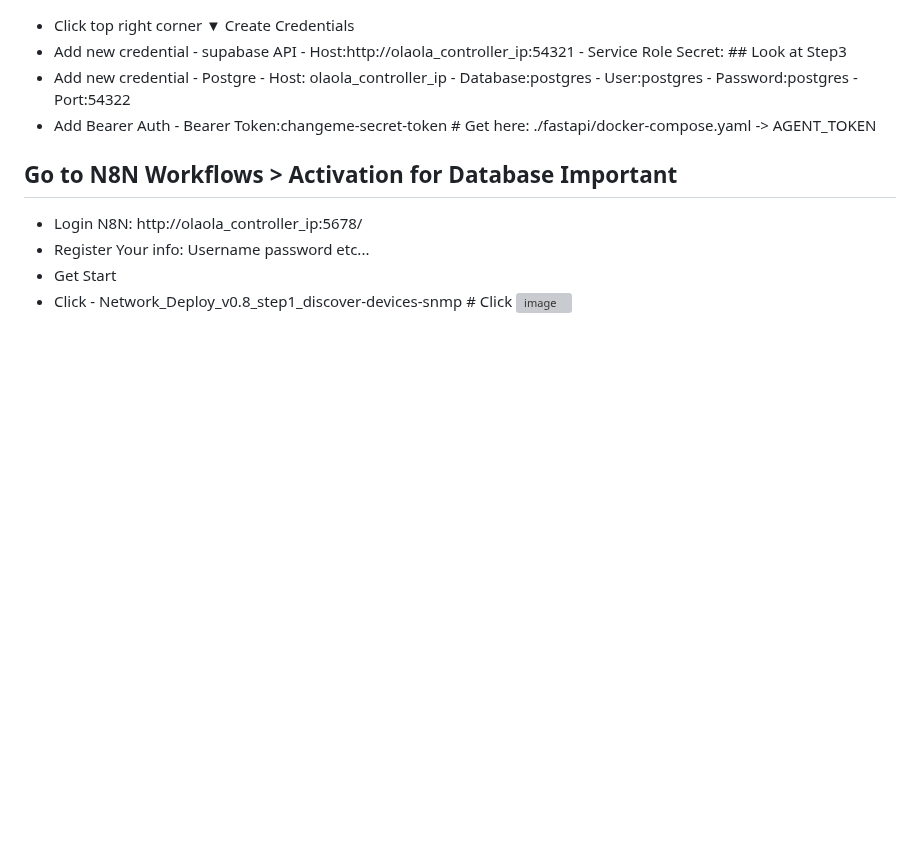
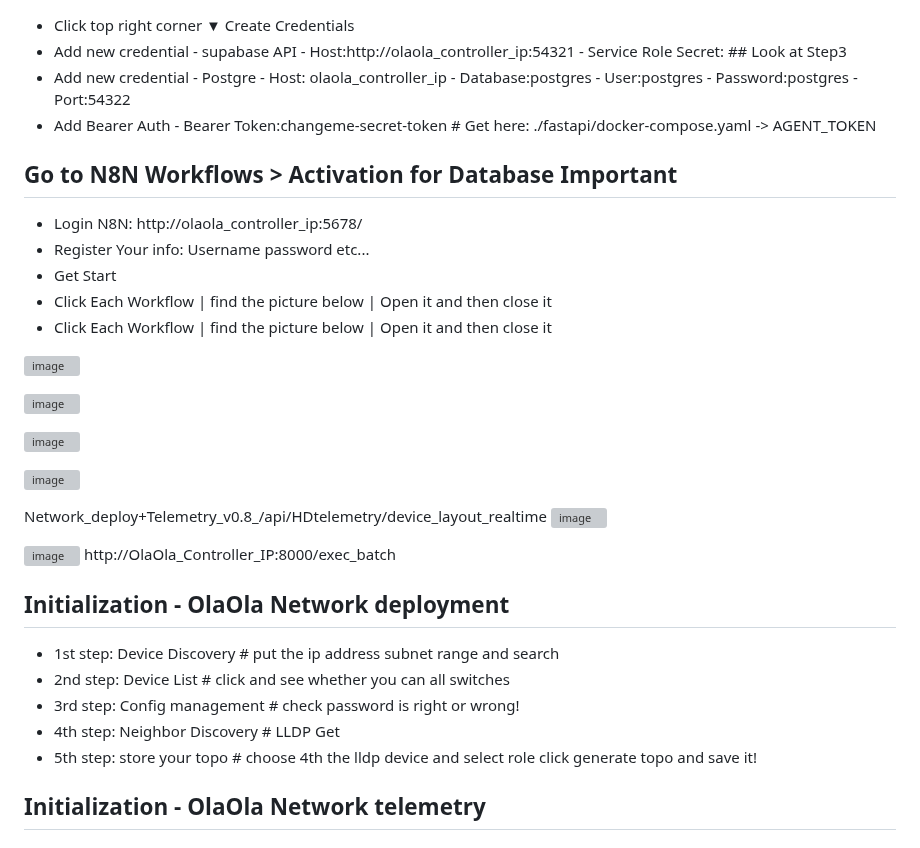
Before and after one commit to qwert22356/olaola-controller, a Markdown page: OlaOla Controller installation Guide.md, the part around one of its changes. Drawn GitHub-style; blank space fills up the shorter version; grey boxes are pictures that could not be loaded.

```diff
--- a/OlaOla Controller installation Guide.md
+++ b/OlaOla Controller installation Guide.md
@@ -98,4 +98,33 @@ done
 - Login N8N: http://olaola_controller_ip:5678/
 - Register Your info: Username password etc...
 - Get Start
-- Click - Network_Deploy_v0.8_step1_discover-devices-snmp # Click ![image](https://github.com/user-attachments/assets/f35ce91e-0d33-4441-b1b7-d6f02a9a491a)
+- Click Each Workflow | find the picture below | Open it and then close it
+- Click Each Workflow | find the picture below | Open it and then close it
+
+![image](https://github.com/user-attachments/assets/f35ce91e-0d33-4441-b1b7-d6f02a9a491a)
+
+![image](https://github.com/user-attachments/assets/5286dab4-4d81-4c69-985b-80d567594646)
+
+![image](https://github.com/user-attachments/assets/2ec37e3d-babb-4049-99f3-bf2138a5ff07)
+
+![image](https://github.com/user-attachments/assets/02b53851-3473-4ad4-b7cb-d2d5b79d7dd9)
+
+
+Network_deploy+Telemetry_v0.8_/api/HDtelemetry/device_layout_realtime
+![image](https://github.com/user-attachments/assets/9981d6b1-a5cc-4b7f-af8b-9cb8cee6d34a)
+
+![image](https://github.com/user-attachments/assets/c8ca23f6-6b28-4352-8a54-ee2e9fd58561)
+http://OlaOla_Controller_IP:8000/exec_batch
+
+
+## Initialization - OlaOla Network deployment
+- 1st step: Device Discovery # put the ip address subnet range and search
+- 2nd step: Device List # click and see whether you can all switches
+- 3rd step: Config management # check password is right or wrong!
+- 4th step: Neighbor Discovery # LLDP Get
+- 5th step: store your topo # choose 4th the lldp device and select role click generate topo and save it!
+
+## Initialization - OlaOla Network telemetry
+
+
+
```
Also changed, not shown: other parts of OlaOla Controller installation Guide.md (+3 -0 lines).
